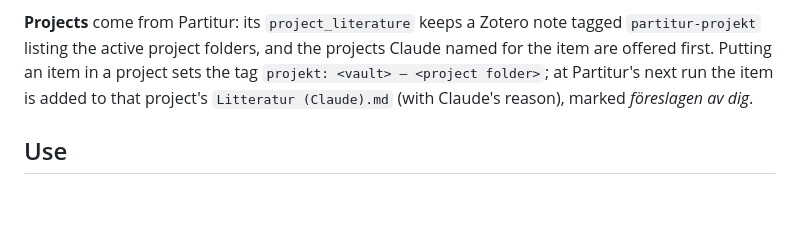
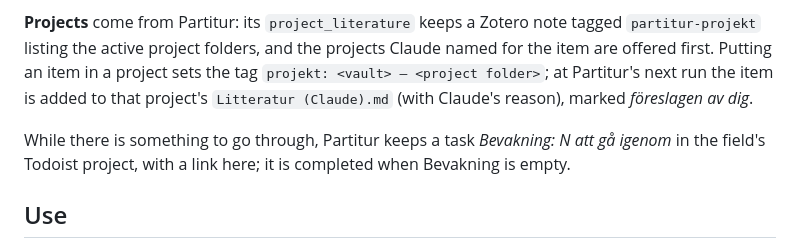
Before and after one commit to ibst1/zotero-watch-review, a Markdown page: README.md, the part around the change. GitHub-like rendering; blank space fills up the shorter version.

Commit message:
README: the Todoist reminder

```diff
--- a/README.md
+++ b/README.md
@@ -29,6 +29,9 @@ active project folders, and the projects Claude named for the item are offered f
 sets the tag `projekt: <vault> – <project folder>`; at Partitur's next run the item is added to that project's
 `Litteratur (Claude).md` (with Claude's reason), marked *föreslagen av dig*.
 
+While there is something to go through, Partitur keeps a task *Bevakning: N att gå igenom* in the field's Todoist
+project, with a link here; it is completed when Bevakning is empty.
+
 ## Use
 
 Open the page on the phone, then the browser's menu → *Add to Home screen* (it works as an app). Settings (⚙):
```
